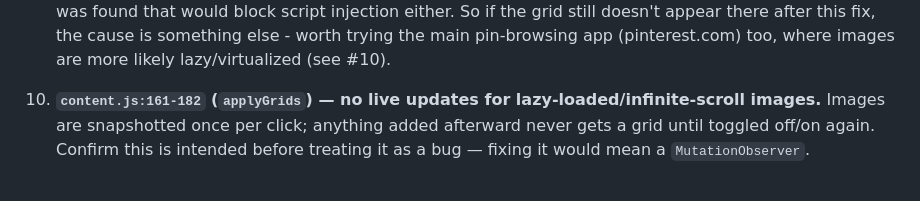
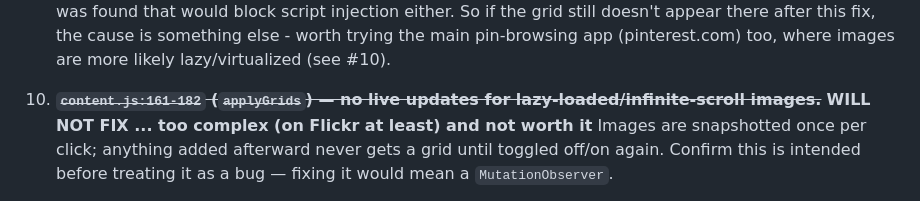
Before and after one commit to haggisandchips/RuleOfThirds, a Markdown page: SPEC.md, the part around the change. Drawn GitHub-style.

Commit message:
Will not fix #10 MutationObserver re lazy loaded images - not worth the complexity

```diff
--- a/SPEC.md
+++ b/SPEC.md
@@ -130,7 +130,8 @@ priority order as time allows; none of these block day-to-day use.
    else - worth trying the main pin-browsing app (pinterest.com) too,
    where images are more likely lazy/virtualized (see #10).
 
-10. **`content.js:161-182` (`applyGrids`) — no live updates for lazy-loaded/infinite-scroll images.**
+10. ~~**`content.js:161-182` (`applyGrids`) — no live updates for lazy-loaded/infinite-scroll images.**~~ **WILL NOT FIX
+    ... too complex (on Flickr at least) and not worth it**
     Images are snapshotted once per click; anything added afterward never
     gets a grid until toggled off/on again. Confirm this is intended before
     treating it as a bug — fixing it would mean a `MutationObserver`.
```
